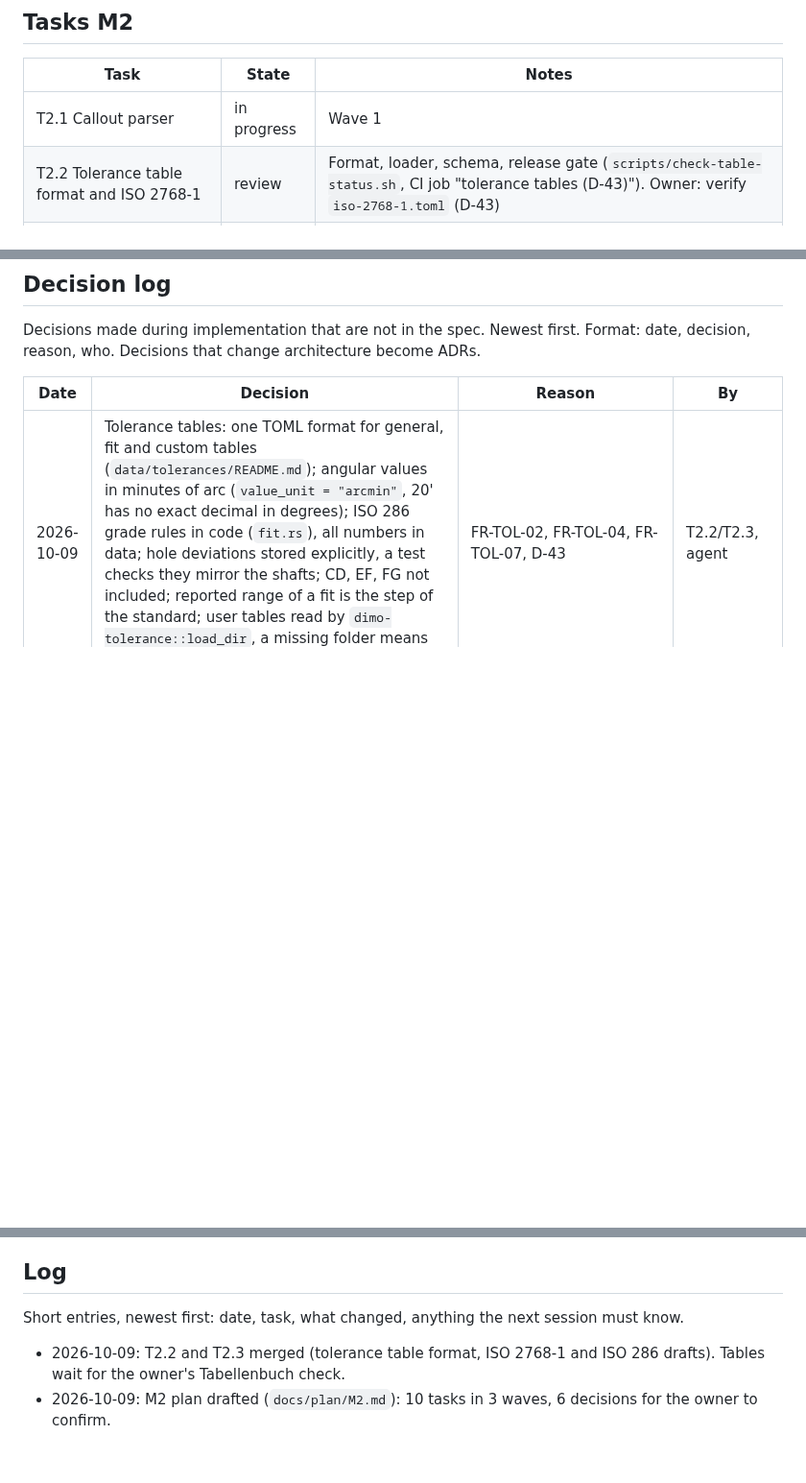
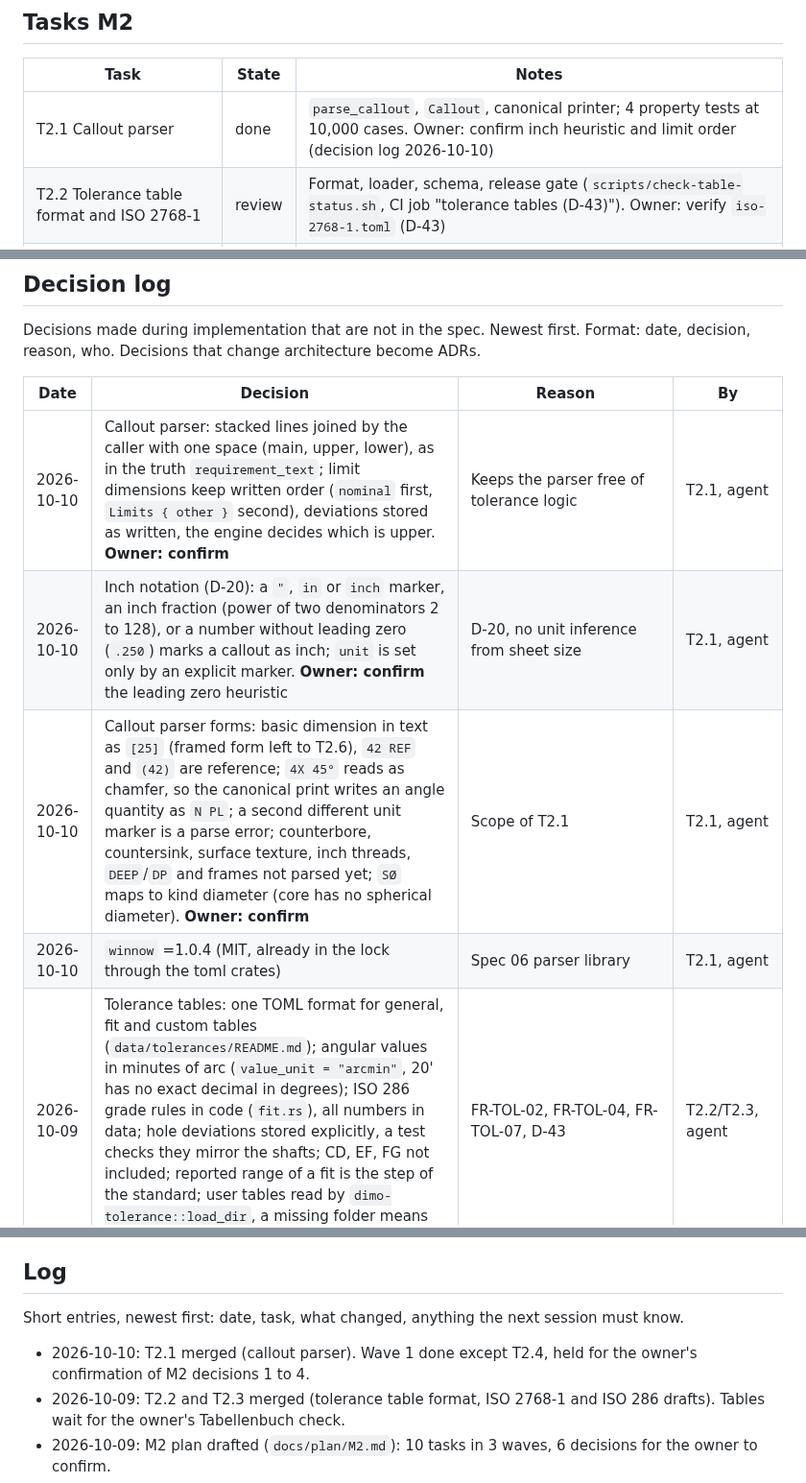
Before and after one commit to NC-PB/Dimo, a Markdown page: docs/plan/STATUS.md, 3 parts joined by grey strips. Shown at 96% size. Drawn GitHub-style; blank space fills up the shorter version.

Commit message:
docs: T2.1 done
Co-Authored-By: Claude Opus 5.5 <noreply@anthropic.com>
Signed-off-by: Peter <83696476+NC-PB@users.noreply.github.com>

```diff
--- a/docs/plan/STATUS.md
+++ b/docs/plan/STATUS.md
@@ -46,7 +46,7 @@ Session handover with context, pitfalls and owner items: [HANDOVER.md](HANDOVER.
 
 | Task | State | Notes |
 |---|---|---|
-| T2.1 Callout parser | in progress | Wave 1 |
+| T2.1 Callout parser | done | `parse_callout`, `Callout`, canonical printer; 4 property tests at 10,000 cases. Owner: confirm inch heuristic and limit order (decision log 2026-10-10) |
 | T2.2 Tolerance table format and ISO 2768-1 | review | Format, loader, schema, release gate (`scripts/check-table-status.sh`, CI job "tolerance tables (D-43)"). Owner: verify `iso-2768-1.toml` (D-43) |
 | T2.3 ISO 286 fit tables | review | 514 fit vectors pass; synth `FITS` and corpus truth fits match the table. Owner: verify `iso-286.toml` (D-43) |
 | T2.4 Data model version 2 | todo | Wave 1, held until the owner confirms M2 decisions 1 to 4 |
@@ -74,6 +74,10 @@ Format: date, decision, reason, who. Decisions that change architecture become A
 
 | Date | Decision | Reason | By |
 |---|---|---|---|
+| 2026-10-10 | Callout parser: stacked lines joined by the caller with one space (main, upper, lower), as in the truth `requirement_text`; limit dimensions keep written order (`nominal` first, `Limits { other }` second), deviations stored as written, the engine decides which is upper. **Owner: confirm** | Keeps the parser free of tolerance logic | T2.1, agent |
+| 2026-10-10 | Inch notation (D-20): a `"`, `in` or `inch` marker, an inch fraction (power of two denominators 2 to 128), or a number without leading zero (`.250`) marks a callout as inch; `unit` is set only by an explicit marker. **Owner: confirm** the leading zero heuristic | D-20, no unit inference from sheet size | T2.1, agent |
+| 2026-10-10 | Callout parser forms: basic dimension in text as `[25]` (framed form left to T2.6), `42 REF` and `(42)` are reference; `4X 45°` reads as chamfer, so the canonical print writes an angle quantity as `N PL`; a second different unit marker is a parse error; counterbore, countersink, surface texture, inch threads, `DEEP`/`DP` and frames not parsed yet; `SØ` maps to kind diameter (core has no spherical diameter). **Owner: confirm** | Scope of T2.1 | T2.1, agent |
+| 2026-10-10 | `winnow` =1.0.4 (MIT, already in the lock through the toml crates) | Spec 06 parser library | T2.1, agent |
 | 2026-10-09 | Tolerance tables: one TOML format for general, fit and custom tables (`data/tolerances/README.md`); angular values in minutes of arc (`value_unit = "arcmin"`, 20' has no exact decimal in degrees); ISO 286 grade rules in code (`fit.rs`), all numbers in data; hole deviations stored explicitly, a test checks they mirror the shafts; CD, EF, FG not included; reported range of a fit is the step of the standard; user tables read by `dimo-tolerance::load_dir`, a missing folder means none | FR-TOL-02, FR-TOL-04, FR-TOL-07, D-43 | T2.2/T2.3, agent |
 | 2026-10-09 | ISO 286 rule choices: js/JS for IT7 to IT11 reduce an odd µm IT value by 1 µm first; classes not used up to 1 mm (IT14 to IT18, a, b, A, B, N above IT8) have no value there; K above IT8 only up to 3 mm. **Owner: confirm** | Standard footnotes | T2.3, agent |
 | 2026-10-09 | D-43 release gate: `scripts/check-table-status.sh` fails with `DIMO_RELEASE=1` or `GITHUB_REF_TYPE=tag` while a shipped table is draft, warns otherwise; tested with fixtures in `scripts/fixtures/table-status/` | D-43 | T2.2, agent |
@@ -150,6 +154,7 @@ Format: date, decision, reason, who. Decisions that change architecture become A
 
 Short entries, newest first: date, task, what changed, anything the next session must know.
 
+- 2026-10-10: T2.1 merged (callout parser). Wave 1 done except T2.4, held for the owner's confirmation of M2 decisions 1 to 4.
 - 2026-10-09: T2.2 and T2.3 merged (tolerance table format, ISO 2768-1 and ISO 286 drafts). Tables wait for the owner's Tabellenbuch check.
 - 2026-10-09: M2 plan drafted (`docs/plan/M2.md`): 10 tasks in 3 waves, 6 decisions for the owner to confirm.
 - 2026-10-09: T1.0 and T1.1 merged; wave 2 (T1.3, T1.4) started.
```
Also changed, not shown: docs/plan/M2.md (+3 -3 lines).
